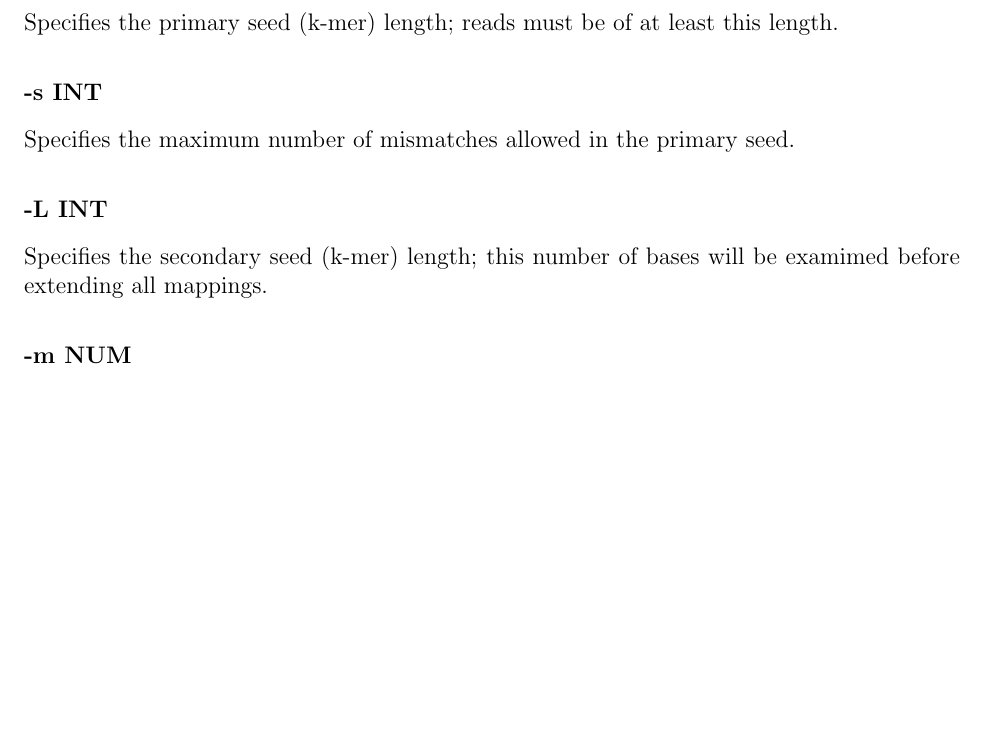
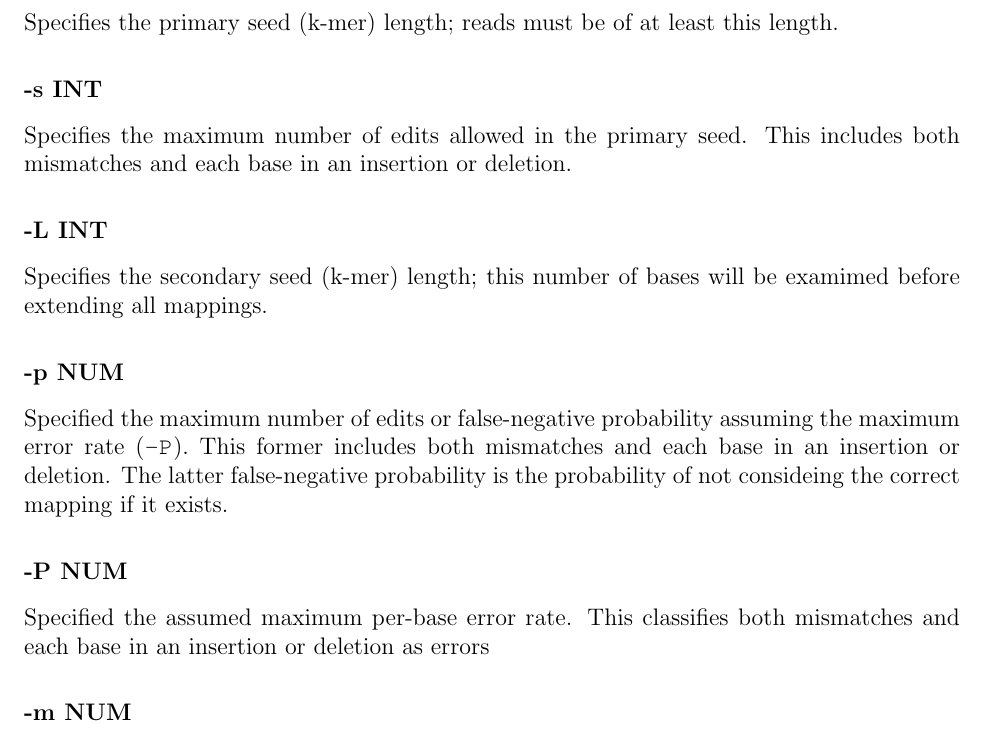
Before and after one commit to iontorrent/TMAP, a LaTeX book (doc/tmap-book.tex): part of page 12 of 25, cut so that both start at the same text, the shorter picture padded with empty space. Compiled offline with pdfLaTeX.

Commit message:
* updating the manual to include the new map1 options * also updating the help menu * setting the scoring threshold to 1 to include more mappings.

```diff
--- a/doc/tmap-book.tex
+++ b/doc/tmap-book.tex
@@ -260,10 +260,20 @@ See \autoref{sec:commonoptions} for common options that are in use in this comma
 Specifies the primary seed (k-mer) length; reads must be of at least this length.
 
 \subsubsection{-s INT}
-Specifies the maximum number of mismatches allowed in the primary seed.
+Specifies the maximum number of edits allowed in the primary seed.
+This includes both mismatches and each base in an insertion or deletion.
 
 \subsubsection{-L INT}
 Specifies the secondary seed (k-mer) length; this number of bases will be examimed before extending all mappings.
+
+\subsubsection{-p NUM}
+Specified the maximum number of edits or false-negative probability assuming the maximum error rate (\TT{-P}).
+This former includes both mismatches and each base in an insertion or deletion.
+The latter false-negative probability is the probability of not consideing the correct mapping if it exists.
+
+\subsubsection{-P NUM}
+Specified the assumed maximum per-base error rate.
+This classifies both mismatches and each base in an insertion or deletion as errors
 
 \subsubsection{-m NUM}
 Specifies the maximum number of mismatches allowed, or the fraction of mismatches with respect to the read length.
```
Also changed, not shown: doc/tmap-book.pdf, 1 other file.
